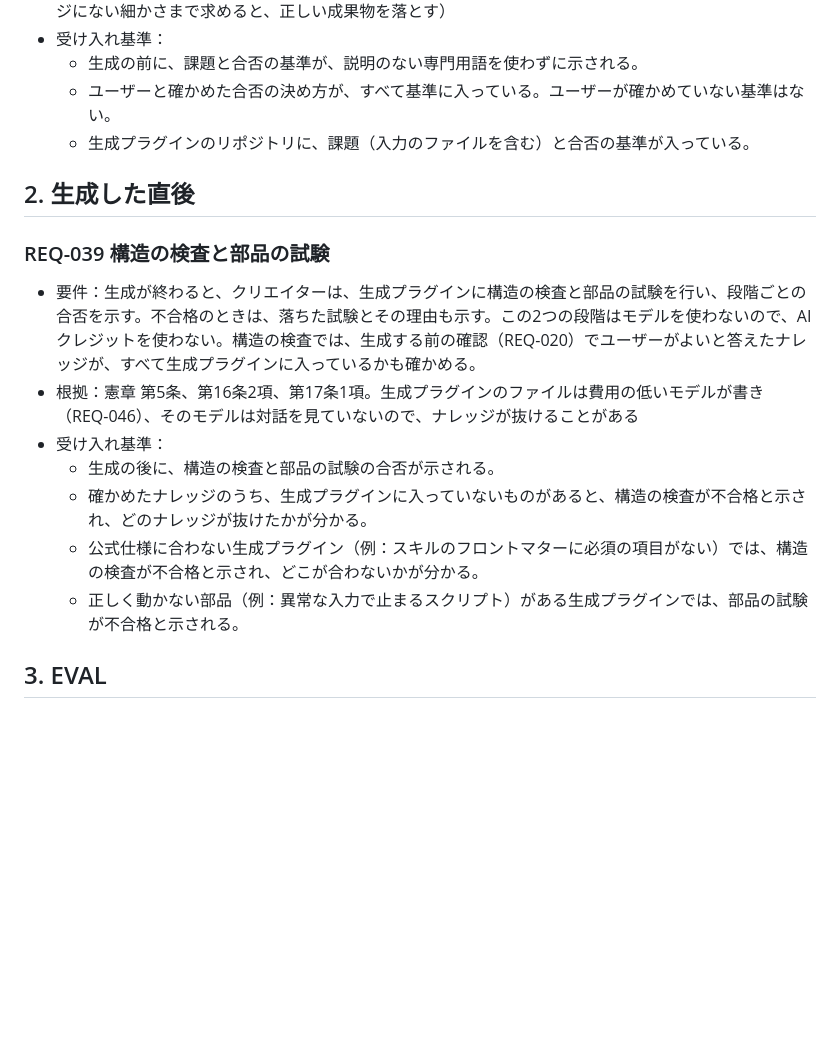
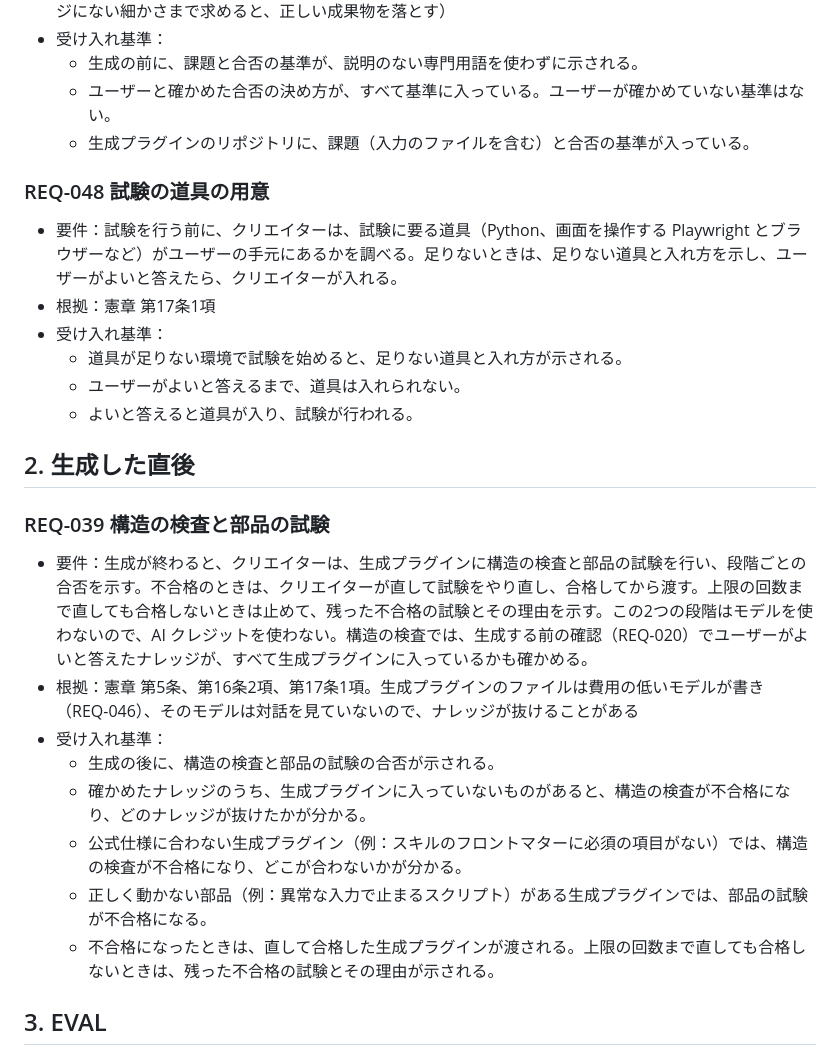
Before and after one commit to imaeda-hub/plugin-creater, a Markdown page: docs/specs/test-requirements.md, the part around the change. Drawn GitHub-style; blank space fills up the shorter version.

Commit message:
仕様書に、不合格時の直し・画面の接続の制限・試験の道具の用意・会話例の作り直しを反映する
Co-Authored-By: Claude Opus 5.5 <noreply@anthropic.com>
Claude-Session: https://claude.ai/code/session_01SGQd2V9RSXg8tAA2GdAfLc

```diff
--- a/docs/specs/test-requirements.md
+++ b/docs/specs/test-requirements.md
@@ -21,17 +21,27 @@
   - ユーザーと確かめた合否の決め方が、すべて基準に入っている。ユーザーが確かめていない基準はない。
   - 生成プラグインのリポジトリに、課題（入力のファイルを含む）と合否の基準が入っている。
 
+### REQ-048 試験の道具の用意
+
+- 要件：試験を行う前に、クリエイターは、試験に要る道具（Python、画面を操作する Playwright とブラウザーなど）がユーザーの手元にあるかを調べる。足りないときは、足りない道具と入れ方を示し、ユーザーがよいと答えたら、クリエイターが入れる。
+- 根拠：憲章 第17条1項
+- 受け入れ基準：
+  - 道具が足りない環境で試験を始めると、足りない道具と入れ方が示される。
+  - ユーザーがよいと答えるまで、道具は入れられない。
+  - よいと答えると道具が入り、試験が行われる。
+
 ## 2. 生成した直後
 
 ### REQ-039 構造の検査と部品の試験
 
-- 要件：生成が終わると、クリエイターは、生成プラグインに構造の検査と部品の試験を行い、段階ごとの合否を示す。不合格のときは、落ちた試験とその理由も示す。この2つの段階はモデルを使わないので、AI クレジットを使わない。構造の検査では、生成する前の確認（REQ-020）でユーザーがよいと答えたナレッジが、すべて生成プラグインに入っているかも確かめる。
+- 要件：生成が終わると、クリエイターは、生成プラグインに構造の検査と部品の試験を行い、段階ごとの合否を示す。不合格のときは、クリエイターが直して試験をやり直し、合格してから渡す。上限の回数まで直しても合格しないときは止めて、残った不合格の試験とその理由を示す。この2つの段階はモデルを使わないので、AI クレジットを使わない。構造の検査では、生成する前の確認（REQ-020）でユーザーがよいと答えたナレッジが、すべて生成プラグインに入っているかも確かめる。
 - 根拠：憲章 第5条、第16条2項、第17条1項。生成プラグインのファイルは費用の低いモデルが書き（REQ-046）、そのモデルは対話を見ていないので、ナレッジが抜けることがある
 - 受け入れ基準：
   - 生成の後に、構造の検査と部品の試験の合否が示される。
-  - 確かめたナレッジのうち、生成プラグインに入っていないものがあると、構造の検査が不合格と示され、どのナレッジが抜けたかが分かる。
-  - 公式仕様に合わない生成プラグイン（例：スキルのフロントマターに必須の項目がない）では、構造の検査が不合格と示され、どこが合わないかが分かる。
-  - 正しく動かない部品（例：異常な入力で止まるスクリプト）がある生成プラグインでは、部品の試験が不合格と示される。
+  - 確かめたナレッジのうち、生成プラグインに入っていないものがあると、構造の検査が不合格になり、どのナレッジが抜けたかが分かる。
+  - 公式仕様に合わない生成プラグイン（例：スキルのフロントマターに必須の項目がない）では、構造の検査が不合格になり、どこが合わないかが分かる。
+  - 正しく動かない部品（例：異常な入力で止まるスクリプト）がある生成プラグインでは、部品の試験が不合格になる。
+  - 不合格になったときは、直して合格した生成プラグインが渡される。上限の回数まで直しても合格しないときは、残った不合格の試験とその理由が示される。
 
 ## 3. EVAL
 
```
Also changed, not shown: docs/specs/creation-requirements.md (+4 -2 lines).
